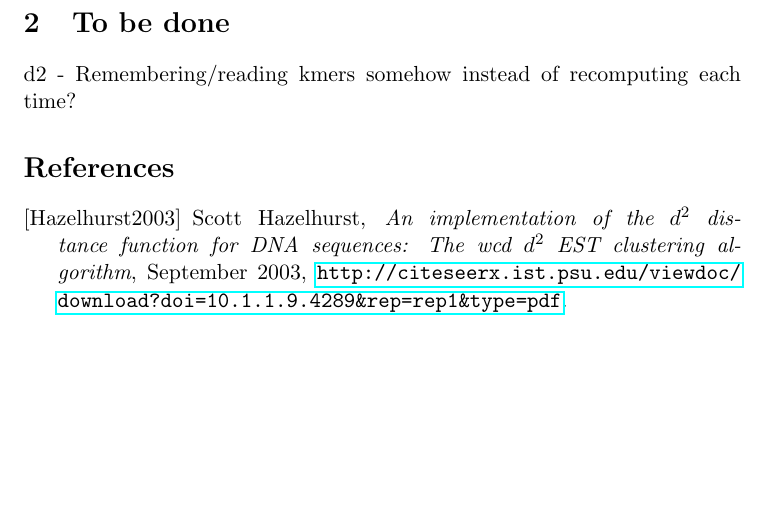
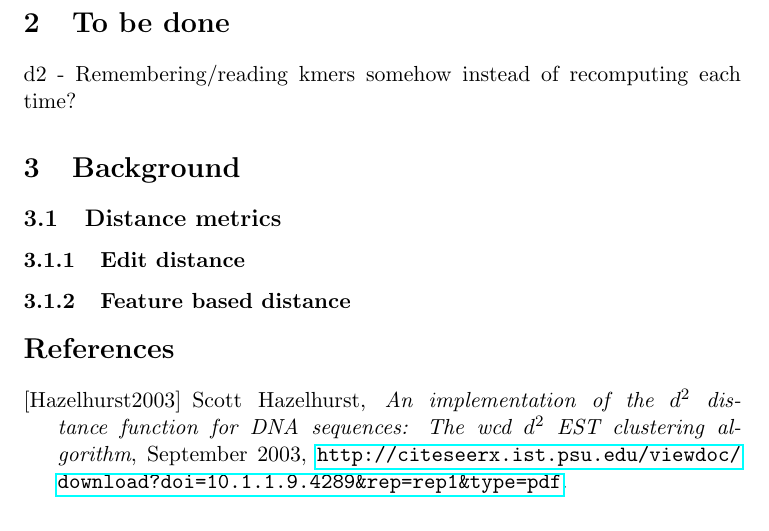
Before and after one commit to Rathcke/klust, a LaTeX paper (Report/Report.tex): part of page 2 of 2, cut so that both start at the same text. Compiled offline with pdfLaTeX.

Commit message:
initial background section structure

```diff
--- a/Report/Report.tex
+++ b/Report/Report.tex
@@ -81,6 +81,17 @@
 d2 - Remembering/reading kmers somehow instead of recomputing each time?
 
 
+\section{Background}
+
+\subsection{Distance metrics}
+
+\subsubsection{Edit distance}
+
+\subsubsection{Feature based distance}
+
+
+
+
 \begin{thebibliography}{9}
   \bibitem[Hazelhurst2003]{hazelhurst2003}
     Scott Hazelhurst,
```
